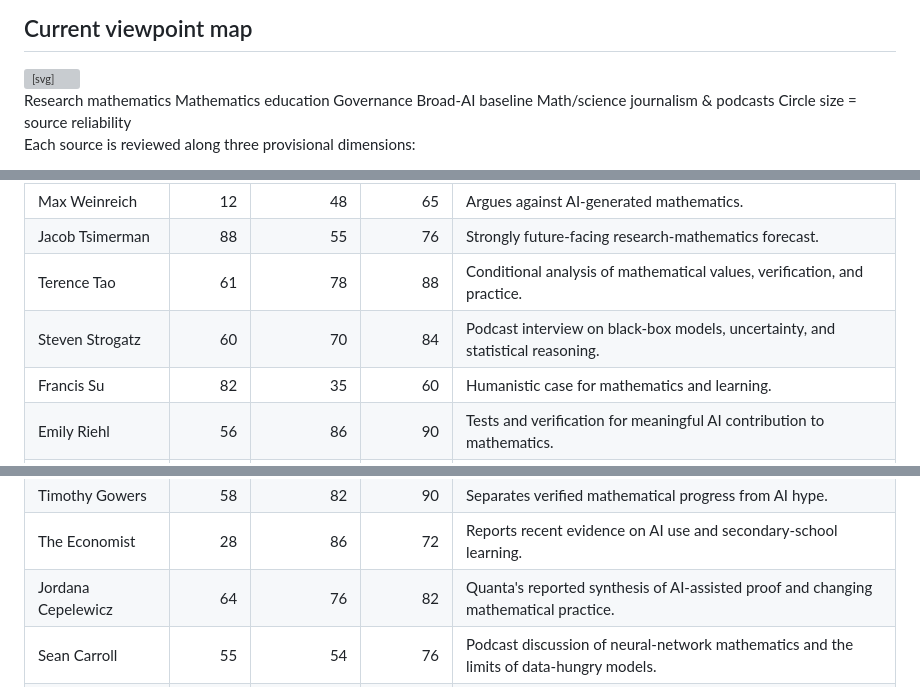
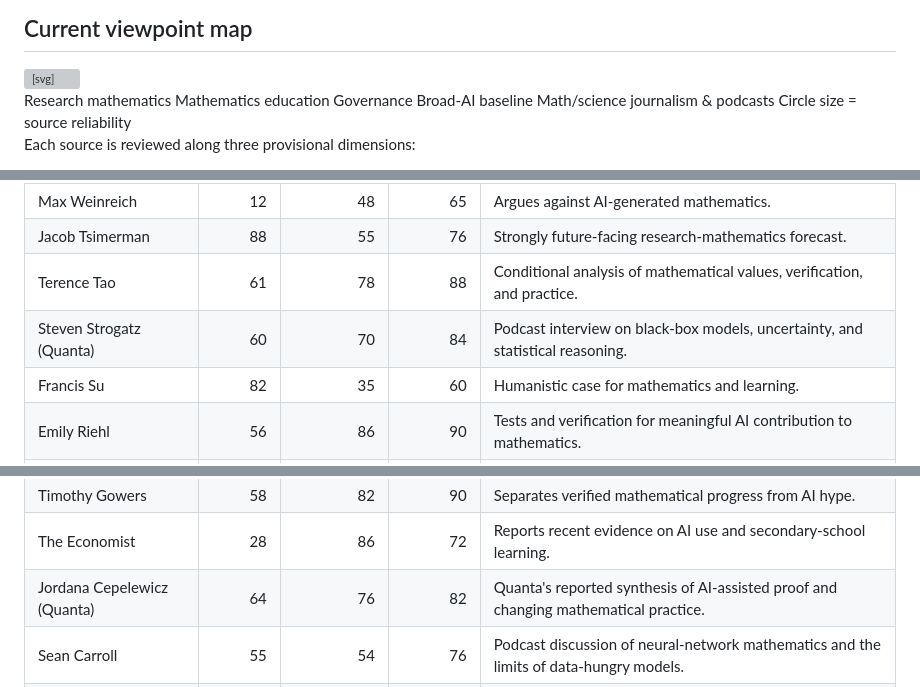
Before and after one commit to algeboy/algeboy.github.io, a Markdown page: MathChat/index.md, 3 parts joined by grey strips. Drawn GitHub-style; grey boxes are pictures that could not be loaded.

Commit message:
Make Quanta sources explicit on MathChat map

```diff
--- a/MathChat/index.md
+++ b/MathChat/index.md
@@ -48,7 +48,7 @@ MathChat compares published viewpoints on artificial intelligence in mathematics
   <g fill="#9b8fe7"><circle class="point" cx="678" cy="288" r="12"><title>AI Snake Oil — outlook 38, evidence 78, reliability 82</title></circle><circle class="point" cx="583" cy="180" r="12"><title>Yann LeCun — outlook 65, evidence 65, reliability 84</title></circle><circle class="point" cx="583" cy="312" r="12"><title>Gary Marcus — outlook 32, evidence 65, reliability 84</title></circle></g>
   <!-- Math/science journalism and podcasts -->
   <g fill="#5aa9e6"><circle class="point" cx="664" cy="184" r="12"><title>Jordana Cepelewicz / Quanta — outlook 64, evidence 76, reliability 82</title></circle><circle class="point" cx="620" cy="200" r="12"><title>Steven Strogatz / Quanta — outlook 60, evidence 70, reliability 84</title></circle><circle class="point" cx="502" cy="220" r="11"><title>Sean Carroll / Mindscape — outlook 55, evidence 54, reliability 76</title></circle><circle class="point" cx="509" cy="136" r="10"><title>Curt Jaimungal / Theories of Everything — outlook 76, evidence 55, reliability 70</title></circle><circle class="point" cx="436" cy="208" r="10"><title>Sabine Hossenfelder — outlook 58, evidence 45, reliability 64</title></circle><circle class="point" cx="531" cy="196" r="11"><title>Brian Keating / Into the Impossible — outlook 61, evidence 58, reliability 74</title></circle></g>
-  <g class="point-label"><text x="375" y="105">Su</text><text x="748" y="342">Economist</text><text x="615" y="142">Wolfram</text><text x="630" y="325">Yahoo</text><text x="345" y="193">Lanier</text><text x="397" y="218">Bessis</text><text x="514" y="236">Carroll</text><text x="517" y="130">Jaimungal</text><text x="447" y="204">Hossenfelder</text><text x="542" y="192">Keating</text><text x="574" y="121">Williamson</text><text x="691" y="191">Tao</text><text x="471" y="407">Weinreich</text><text x="721" y="204">Gowers</text><text x="677" y="176">Avigad</text><text x="672" y="171">Cepelewicz</text><text x="609" y="214">Strogatz</text><text x="521" y="82">Tsimerman</text><text x="750" y="213">Riehl</text><text x="647" y="359">Leiden</text><text x="691" y="303">AI Snake Oil</text><text x="596" y="174">LeCun</text><text x="548" y="306">Marcus</text></g>
+  <g class="point-label"><text x="375" y="105">Su</text><text x="748" y="342">Economist</text><text x="615" y="142">Wolfram</text><text x="630" y="325">Yahoo</text><text x="345" y="193">Lanier</text><text x="397" y="218">Bessis</text><text x="514" y="236">Carroll</text><text x="517" y="130">Jaimungal</text><text x="447" y="204">Hossenfelder</text><text x="542" y="192">Keating</text><text x="574" y="121">Williamson</text><text x="691" y="191">Tao</text><text x="471" y="407">Weinreich</text><text x="721" y="204">Gowers</text><text x="677" y="176">Avigad</text><text x="672" y="171">Quanta: Cepelewicz</text><text x="609" y="214">Quanta: Strogatz</text><text x="521" y="82">Tsimerman</text><text x="750" y="213">Riehl</text><text x="647" y="359">Leiden</text><text x="691" y="303">AI Snake Oil</text><text x="596" y="174">LeCun</text><text x="548" y="306">Marcus</text></g>
 </svg>
 </div>
 
@@ -85,7 +85,7 @@ The numbers are deliberately open to revision. They describe a particular source
 | Max Weinreich | 12 | 48 | 65 | Argues against AI-generated mathematics. |
 | Jacob Tsimerman | 88 | 55 | 76 | Strongly future-facing research-mathematics forecast. |
 | Terence Tao | 61 | 78 | 88 | Conditional analysis of mathematical values, verification, and practice. |
-| Steven Strogatz | 60 | 70 | 84 | Podcast interview on black-box models, uncertainty, and statistical reasoning. |
+| Steven Strogatz (Quanta) | 60 | 70 | 84 | Podcast interview on black-box models, uncertainty, and statistical reasoning. |
 | Francis Su | 82 | 35 | 60 | Humanistic case for mathematics and learning. |
 | Emily Riehl | 56 | 86 | 90 | Tests and verification for meaningful AI contribution to mathematics. |
 | Gary Marcus | 32 | 65 | 84 | LLM reasoning can be brittle; plausible output is not robust abstraction. |
@@ -97,7 +97,7 @@ The numbers are deliberately open to revision. They describe a particular source
 | Sabine Hossenfelder | 58 | 45 | 64 | Explainer on claimed AI mathematics breakthroughs; full transcript pending public access. |
 | Timothy Gowers | 58 | 82 | 90 | Separates verified mathematical progress from AI hype. |
 | The Economist | 28 | 86 | 72 | Reports recent evidence on AI use and secondary-school learning. |
-| Jordana Cepelewicz | 64 | 76 | 82 | Quanta's reported synthesis of AI-assisted proof and changing mathematical practice. |
+| Jordana Cepelewicz (Quanta) | 64 | 76 | 82 | Quanta's reported synthesis of AI-assisted proof and changing mathematical practice. |
 | Sean Carroll | 55 | 54 | 76 | Podcast discussion of neural-network mathematics and the limits of data-hungry models. |
 | David Bessis | 54 | 38 | 68 | Mathematical understanding matters beyond theorem production. |
 | Jeremy Avigad | 64 | 76 | 88 | Formalization, proof, and responsible mathematical practice. |
```
